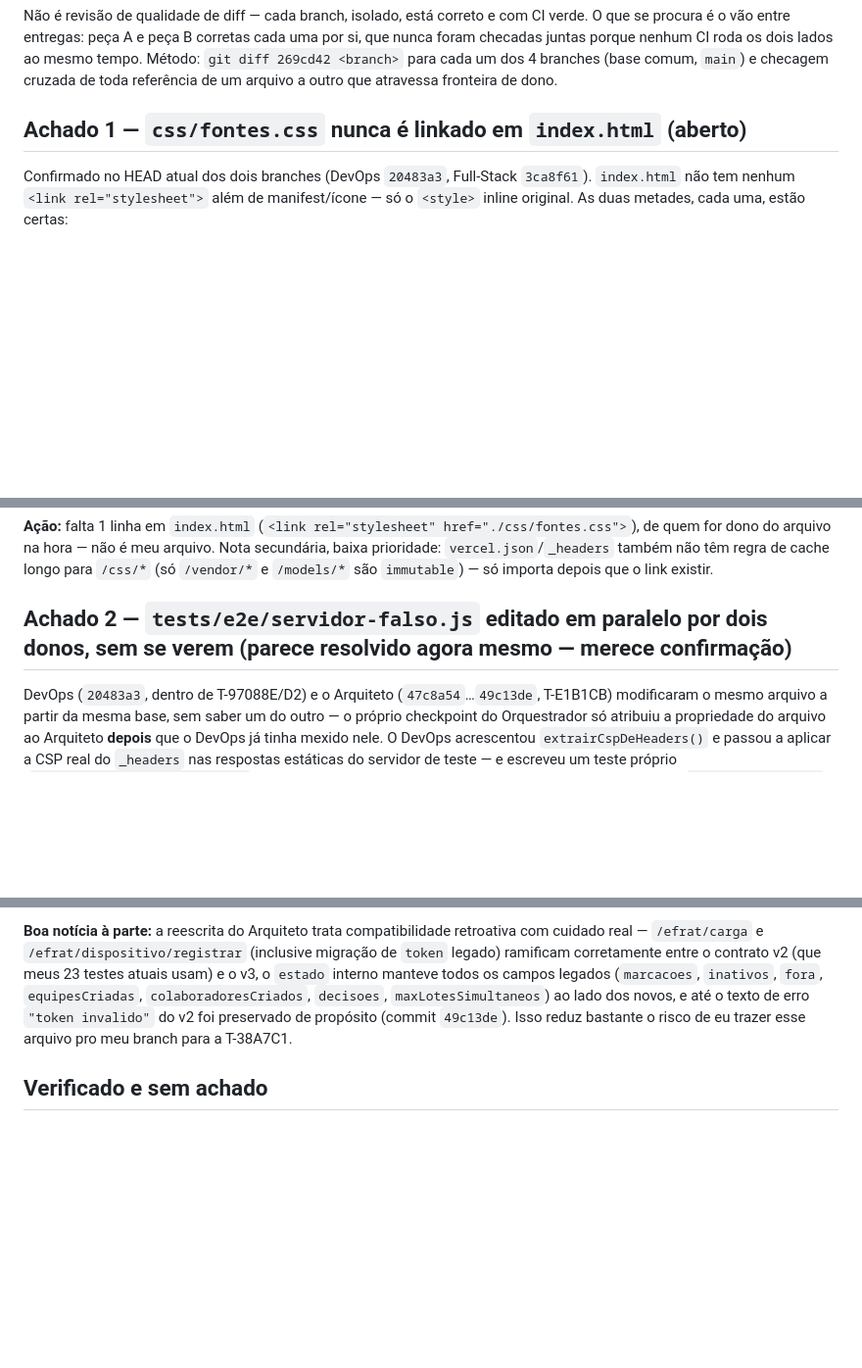
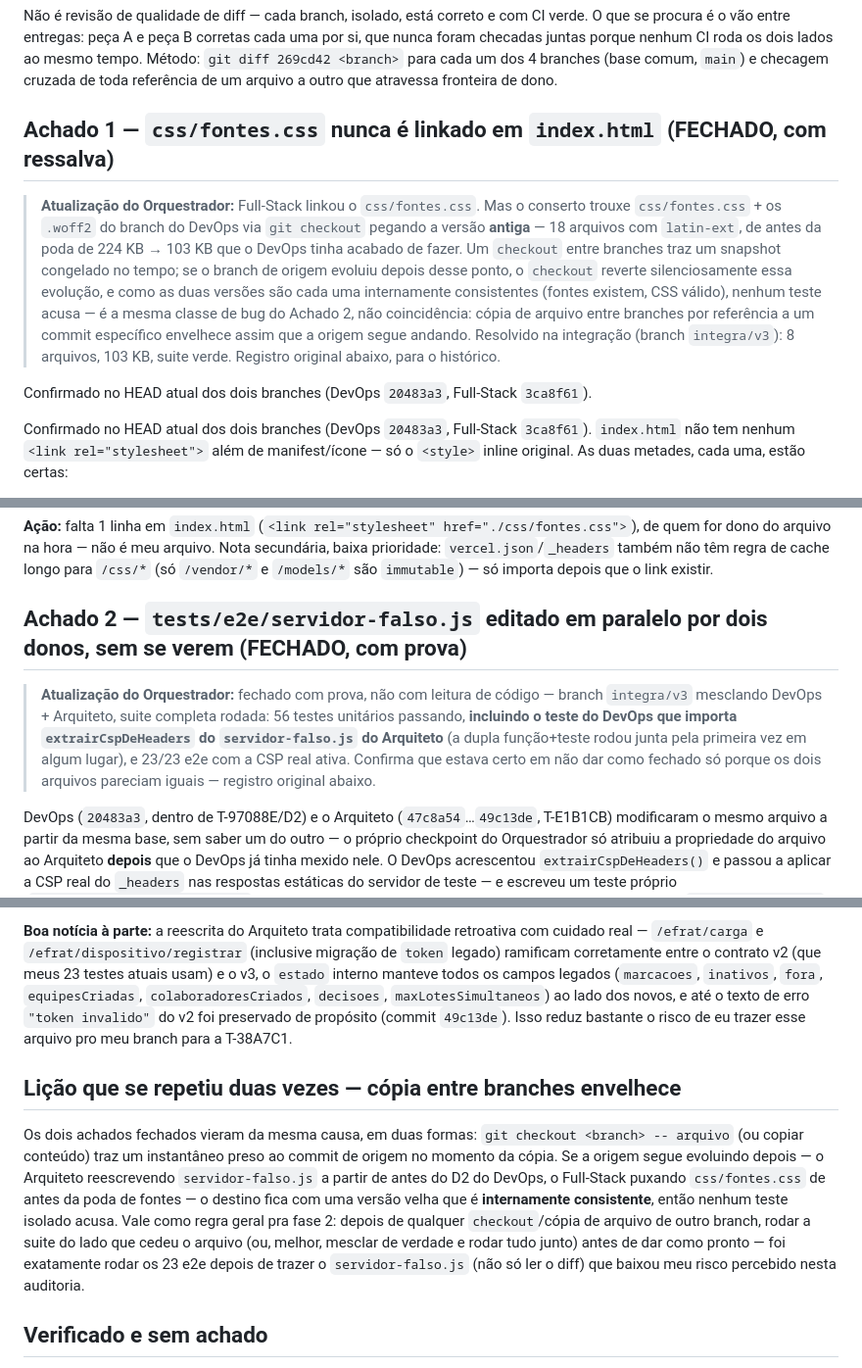
Before and after one commit to BRL4528/control_face_id, a Markdown page: docs/auditoria-integracao-v3.md, 3 parts joined by grey strips. Shown at 98% size. GitHub-like rendering; blank space fills up the shorter version.

Commit message:
Auditoria de integração: registra os dois achados como fechados, com prova
Achado 1 (fontes.css não linkado): fechado pelo Full-Stack, mas o próprio
conserto trouxe a versão antiga das fontes (18 arquivos/latin-ext) via
checkout de um commit anterior à poda do DevOps — mesma classe de bug,
resolvida na integração (8 arquivos, 103 KB). Achado 2 (servidor-falso.js
em paralelo): fechado com prova real no branch integra/v3 — 56 unit + 23
e2e com CSP ativa, incluindo o par função+teste rodando junto pela
primeira vez.

Registra a lição repetida (cópia de arquivo entre branches trava num
commit e envelhece silenciosamente, sem que nenhum teste isolado acuse)
como regra geral pra fase 2.

Em ameacas-v3.md: nota para quando eu escrever o helper que substitui
abrirFila() — esperar sinal visível no DOM, não estado interno de módulo
JS, para não repetir o acoplamento que quebrou os 14 testes desta vez.

Co-Authored-By: Claude Sonnet 5 <noreply@anthropic.com>

```diff
--- a/docs/auditoria-integracao-v3.md
+++ b/docs/auditoria-integracao-v3.md
@@ -7,7 +7,22 @@ mesmo tempo. Método: `git diff 269cd42 <branch>` para cada um dos 4 branches
 (base comum, `main`) e checagem cruzada de toda referência de um arquivo a outro
 que atravessa fronteira de dono.
 
-## Achado 1 — `css/fontes.css` nunca é linkado em `index.html` (aberto)
+## Achado 1 — `css/fontes.css` nunca é linkado em `index.html` (FECHADO, com ressalva)
+
+> **Atualização do Orquestrador:** Full-Stack linkou o `css/fontes.css`. Mas o
+> conserto trouxe `css/fontes.css` + os `.woff2` do branch do DevOps via
+> `git checkout` pegando a versão **antiga** — 18 arquivos com `latin-ext`, de
+> antes da poda de 224 KB → 103 KB que o DevOps tinha acabado de fazer. Um
+> `checkout` entre branches traz um snapshot congelado no tempo; se o branch
+> de origem evoluiu depois desse ponto, o `checkout` reverte silenciosamente
+> essa evolução, e como as duas versões são cada uma internamente consistentes
+> (fontes existem, CSS válido), nenhum teste acusa — é a mesma classe de bug
+> do Achado 2, não coincidência: cópia de arquivo entre branches por
+> referência a um commit específico envelhece assim que a origem segue andando.
+> Resolvido na integração (branch `integra/v3`): 8 arquivos, 103 KB, suite
+> verde. Registro original abaixo, para o histórico.
+
+Confirmado no HEAD atual dos dois branches (DevOps `20483a3`, Full-Stack `3ca8f61`).
 
 Confirmado no HEAD atual dos dois branches (DevOps `20483a3`, Full-Stack `3ca8f61`).
 `index.html` não tem nenhum `<link rel="stylesheet">` além de manifest/ícone — só
@@ -37,7 +52,15 @@ arquivo na hora — não é meu arquivo. Nota secundária, baixa prioridade:
 (só `/vendor/*` e `/models/*` são `immutable`) — só importa depois que o link
 existir.
 
-## Achado 2 — `tests/e2e/servidor-falso.js` editado em paralelo por dois donos, sem se verem (parece resolvido agora mesmo — merece confirmação)
+## Achado 2 — `tests/e2e/servidor-falso.js` editado em paralelo por dois donos, sem se verem (FECHADO, com prova)
+
+> **Atualização do Orquestrador:** fechado com prova, não com leitura de código
+> — branch `integra/v3` mesclando DevOps + Arquiteto, suite completa rodada:
+> 56 testes unitários passando, **incluindo o teste do DevOps que importa
+> `extrairCspDeHeaders` do `servidor-falso.js` do Arquiteto** (a dupla
+> função+teste rodou junta pela primeira vez em algum lugar), e 23/23 e2e com
+> a CSP real ativa. Confirma que estava certo em não dar como fechado só
+> porque os dois arquivos pareciam iguais — registro original abaixo.
 
 DevOps (`20483a3`, dentro de T-97088E/D2) e o Arquiteto (`47c8a54`…`49c13de`,
 T-E1B1CB) modificaram o mesmo arquivo a partir da mesma base, sem saber um do
@@ -75,6 +98,21 @@ ao lado dos novos, e até o texto de erro `"token invalido"` do v2 foi
 preservado de propósito (commit `49c13de`). Isso reduz bastante o risco de eu
 trazer esse arquivo pro meu branch para a T-38A7C1.
 
+## Lição que se repetiu duas vezes — cópia entre branches envelhece
+
+Os dois achados fechados vieram da mesma causa, em duas formas: `git checkout
+<branch> -- arquivo` (ou copiar conteúdo) traz um instantâneo preso ao commit
+de origem no momento da cópia. Se a origem segue evoluindo depois — o
+Arquiteto reescrevendo `servidor-falso.js` a partir de antes do D2 do DevOps,
+o Full-Stack puxando `css/fontes.css` de antes da poda de fontes — o destino
+fica com uma versão velha que é **internamente consistente**, então nenhum
+teste isolado acusa. Vale como regra geral pra fase 2: depois de qualquer
+`checkout`/cópia de arquivo de outro branch, rodar a suite do lado que cedeu
+o arquivo (ou, melhor, mesclar de verdade e rodar tudo junto) antes de dar
+como pronto — foi exatamente rodar os 23 e2e depois de trazer o
+`servidor-falso.js` (não só ler o diff) que baixou meu risco percebido nesta
+auditoria.
+
 ## Verificado e sem achado
 
 Checagens que fiz e não renderam problema, para não parecer que só rodei o
```
Also changed, not shown: docs/ameacas-v3.md (+12 -0 lines).
